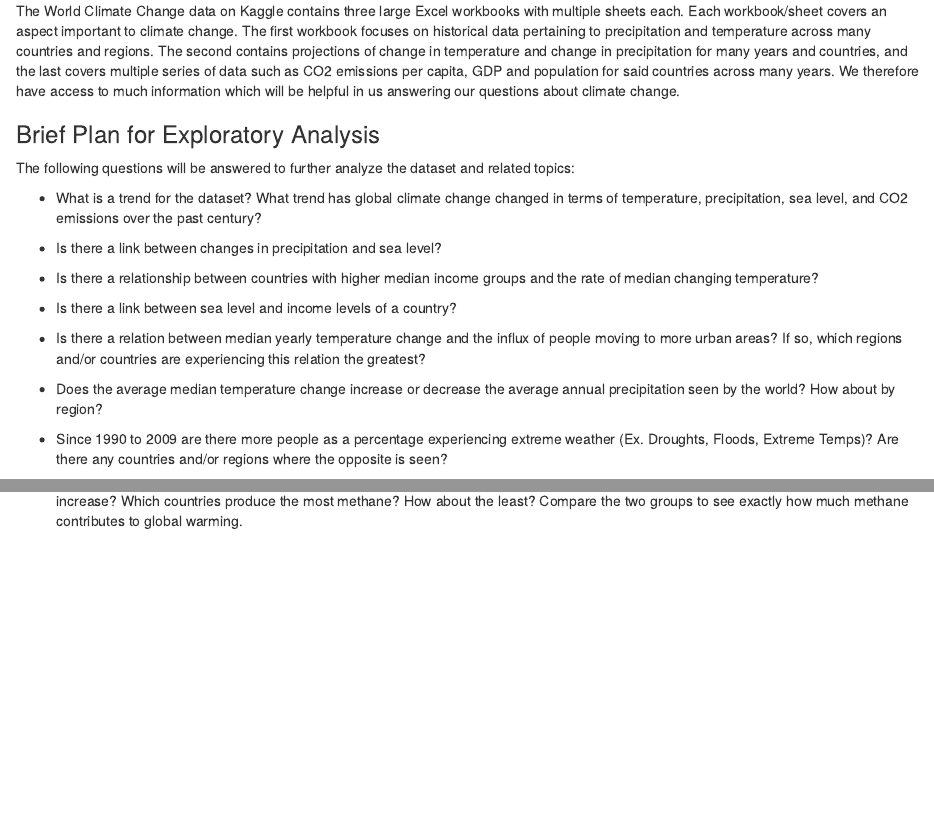
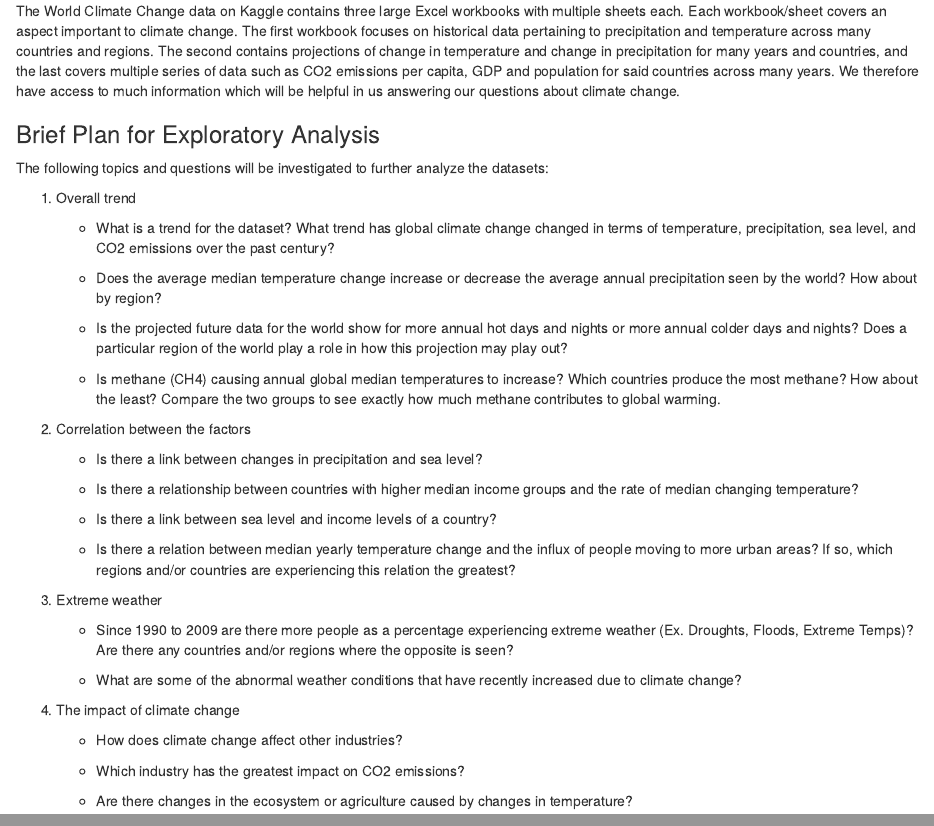
Before and after one commit to SeungahDS/ds202_finalproject, an R Markdown document (proposal.Rmd): the page in a window 1100 px wide, from 440 px down, and a second part further down, joined at a grey line. The pictures show the output file proposal.html that the author committed with the source, opened offline.

Commit message:
updated proposal

```diff
--- a/proposal.Rmd
+++ b/proposal.Rmd
@@ -21,19 +21,19 @@ The main goal of this project is to identify current global trends in climate ch
 The World Climate Change data on Kaggle contains three large Excel workbooks with multiple sheets each. Each workbook/sheet covers an aspect important to climate change. The first workbook focuses on historical data pertaining to precipitation and temperature across many countries and regions. The second contains projections of change in temperature and change in precipitation for many years and countries, and the last covers multiple series of data such as CO2 emissions per capita, GDP and population for said countries across many years. We therefore have access to much information which will be helpful in us answering our questions about climate change.
 
 ### Brief Plan for Exploratory Analysis
-The following questions will be answered to further analyze the dataset and related topics:
+The following topics and questions will be investigated to further analyze the datasets:
 
-- What is a trend for the dataset? What trend has global climate change changed in terms of temperature, precipitation, sea level, and CO2 emissions over the past century?
+1. Overall trend
 
-- Is there a link between changes in precipitation and sea level?
+    + What is a trend for the dataset? What trend has global climate change changed in terms of temperature, precipitation, sea level, and CO2 emissions over the past century?
 
-- Is there a relationship between countries with higher median income groups and the rate of median changing temperature?
+    + Does the average median temperature change increase or decrease the average annual precipitation seen by the world? How about by region?
 
-- Is there a link between sea level and income levels of a country?
+    + Is the projected future data for the world show for more annual hot days and nights or more annual colder days and nights? Does a particular region of the world play a role in how this projection may play out?
 
-- Is there a relation between median yearly temperature change and the influx of people moving to more urban areas? If so, which regions and/or countries are experiencing this relation the greatest?
+    + Is methane (CH4) causing annual global median temperatures to increase? Which countries produce the most methane? How about the least? Compare the two groups to see exactly how much methane contributes to global warming.
 
-- Does the average median temperature change increase or decrease the average annual precipitation seen by the world? How about by region?
+2. Correlation between the factors
 
-- Since 1990 to 2009 are there more people as a percentage experiencing extreme weather (Ex. Droughts, Floods, Extreme Temps)? Are there any countries and/or regions where the opposite is seen?
+    + Is there a link between changes in precipitation and sea level?
 
@@ -41 +40,19 @@ The following questions will be answered to further analyze the dataset and rela
-Is methane (CH4) causing annual global median temperatures to increase? Which countries produce the most methane? How about the least? Compare the two groups to see exactly how much methane contributes to global warming.
+    + Is there a relationship between countries with higher median income groups and the rate of median changing temperature?
+
+    + Is there a link between sea level and income levels of a country?
+
+    + Is there a relation between median yearly temperature change and the influx of people moving to more urban areas? If so, which regions and/or countries are experiencing this relation the greatest?
+
+3. Extreme weather
+
+    + Since 1990 to 2009 are there more people as a percentage experiencing extreme weather (Ex. Droughts, Floods, Extreme Temps)? Are there any countries and/or regions where the opposite is seen?
+
+    + What are some of the abnormal weather conditions that have recently increased due to climate change?
+
+4. The impact of climate change
+
+    + How does climate change affect other industries?
+
+    + Which industry has the greatest impact on CO2 emissions?
+
+    + Are there changes in the ecosystem or agriculture caused by changes in temperature?
```
Also changed, not shown: proposal.html, proposal.Rmd (1 more changed lines).
